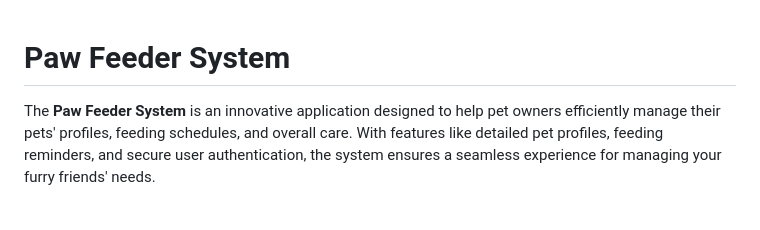
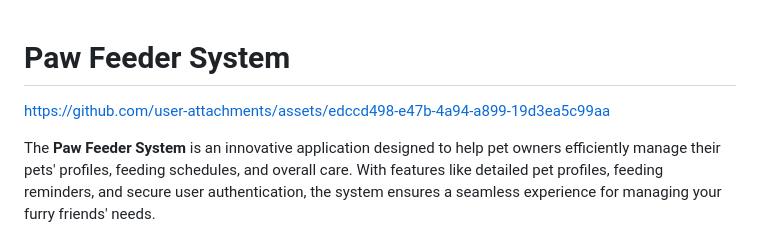
Before and after one commit to mattjudeaugustinegetigan/GetiganAlivio, a Markdown page: README.md, the part around the change. Rendered like a GitHub page; blank space fills up the shorter version.

```diff
--- a/README.md
+++ b/README.md
@@ -1,4 +1,5 @@
 # Paw Feeder System
+https://github.com/user-attachments/assets/edccd498-e47b-4a94-a899-19d3ea5c99aa
 
 The **Paw Feeder System** is an innovative application designed to help pet owners efficiently manage their pets' profiles, feeding schedules, and overall care. With features like detailed pet profiles, feeding reminders, and secure user authentication, the system ensures a seamless experience for managing your furry friends' needs.
 
```
